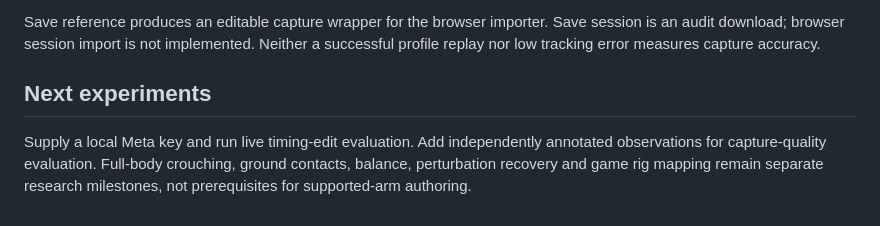
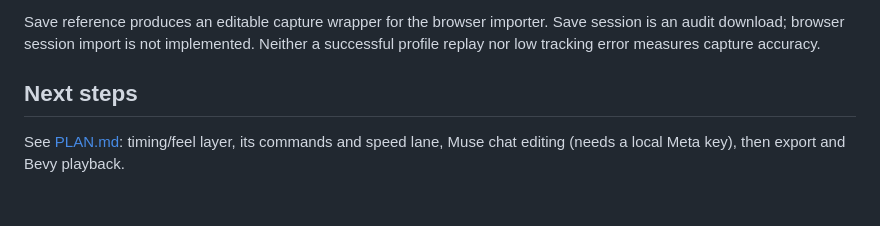
Before and after one commit to ttieman/Homunculus, a Markdown page: docs/SETUP.md, the part around the change. GitHub-like rendering.

```diff
--- a/docs/SETUP.md
+++ b/docs/SETUP.md
@@ -64,9 +64,7 @@ Save reference produces an editable capture wrapper for the browser importer.
 Save session is an audit download; browser session import is not implemented.
 Neither a successful profile replay nor low tracking error measures capture accuracy.
 
-## Next experiments
+## Next steps
 
-Supply a local Meta key and run live timing-edit evaluation. Add independently
-annotated observations for capture-quality evaluation. Full-body crouching,
-ground contacts, balance, perturbation recovery and game rig mapping remain
-separate research milestones, not prerequisites for supported-arm authoring.
+See [PLAN.md](PLAN.md): timing/feel layer, its commands and speed lane, Muse
+chat editing (needs a local Meta key), then export and Bevy playback.
```
Also changed, not shown: README.md (+2 -1 lines), docs/PLAN.md (added, +121 -0 lines).
